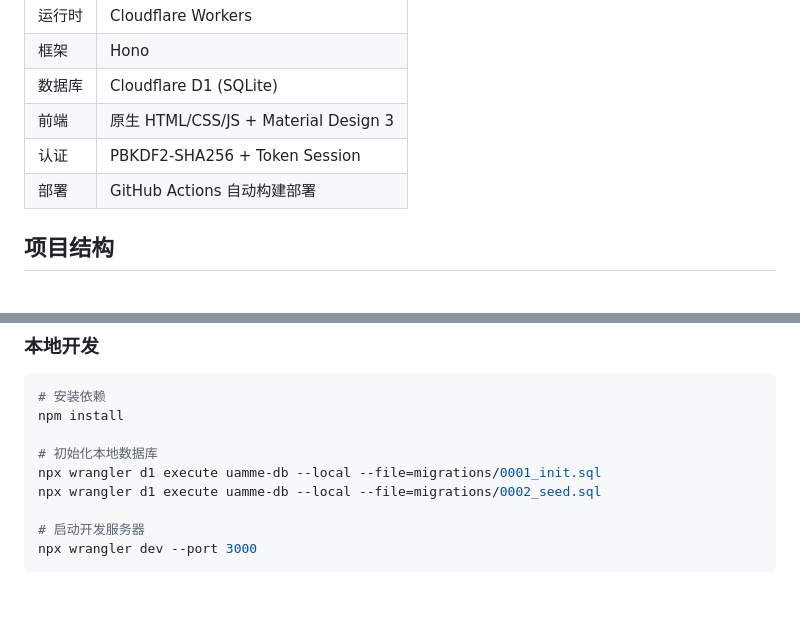
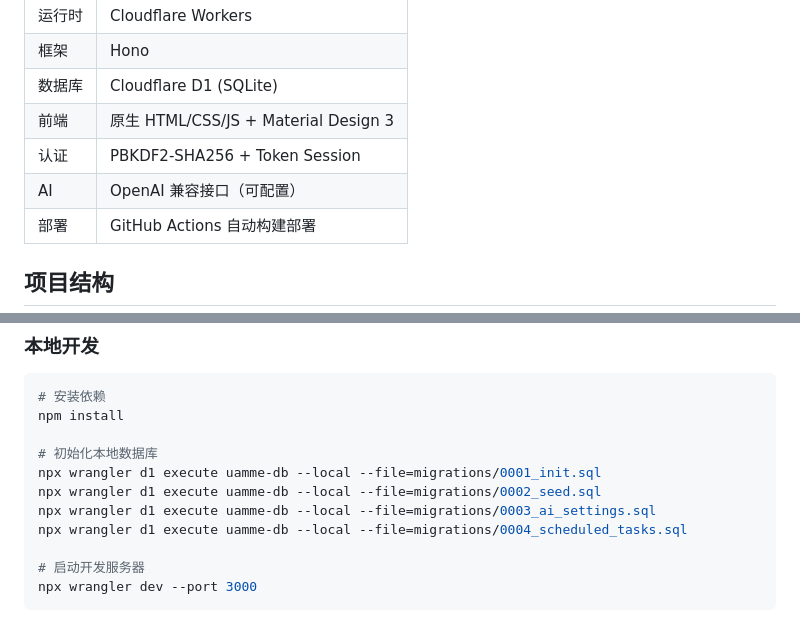
Before and after one commit to oldxianyu/uamme, a Markdown page: README.md, 2 parts joined by grey strips. Rendered like a GitHub page; blank space fills up the shorter version.

```diff
--- a/README.md
+++ b/README.md
@@ -45,6 +62,7 @@
 | 数据库 | Cloudflare D1 (SQLite) |
 | 前端 | 原生 HTML/CSS/JS + Material Design 3 |
 | 认证 | PBKDF2-SHA256 + Token Session |
+| AI | OpenAI 兼容接口（可配置） |
 | 部署 | GitHub Actions 自动构建部署 |
 
 ## 项目结构
@@ -94,6 +116,8 @@ npm install
 # 初始化本地数据库
 npx wrangler d1 execute uamme-db --local --file=migrations/0001_init.sql
 npx wrangler d1 execute uamme-db --local --file=migrations/0002_seed.sql
+npx wrangler d1 execute uamme-db --local --file=migrations/0003_ai_settings.sql
+npx wrangler d1 execute uamme-db --local --file=migrations/0004_scheduled_tasks.sql
 
 # 启动开发服务器
 npx wrangler dev --port 3000
```
Also changed, not shown: other parts of README.md (+63 -3 lines).
